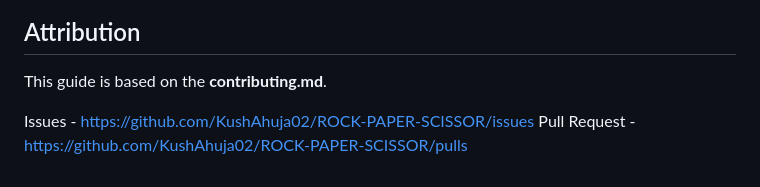
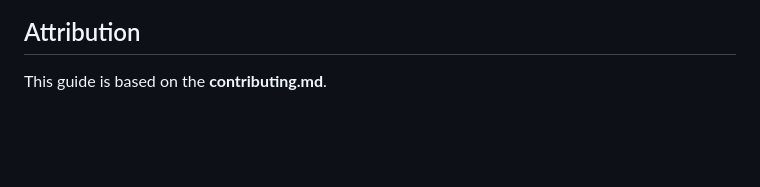
Before and after one commit to VivekMohanta03/Rock-Paper-Scissor-Game, a Markdown page: CONTRIBUTING.MD, the part around the change. GitHub-like rendering; blank space fills up the shorter version.

```diff
--- a/CONTRIBUTING.MD
+++ b/CONTRIBUTING.MD
@@ -131,6 +131,3 @@ Enhancement suggestions are tracked as [GitHub issues](/issues).
 
 ## Attribution
 This guide is based on the **contributing.md**.
-
-Issues - https://github.com/KushAhuja02/ROCK-PAPER-SCISSOR/issues
-Pull Request - https://github.com/KushAhuja02/ROCK-PAPER-SCISSOR/pulls
```
